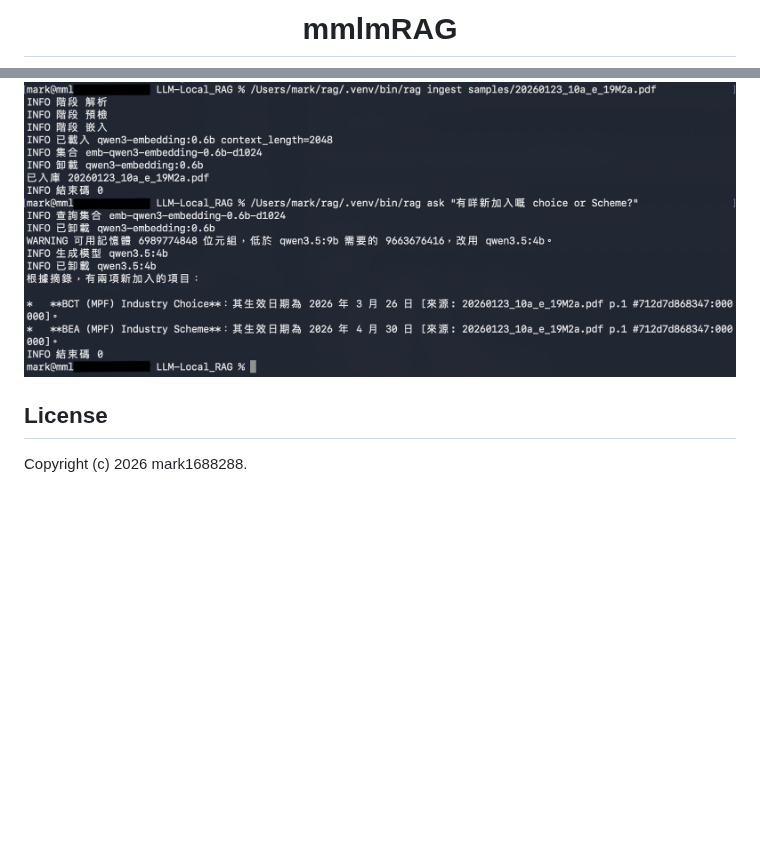
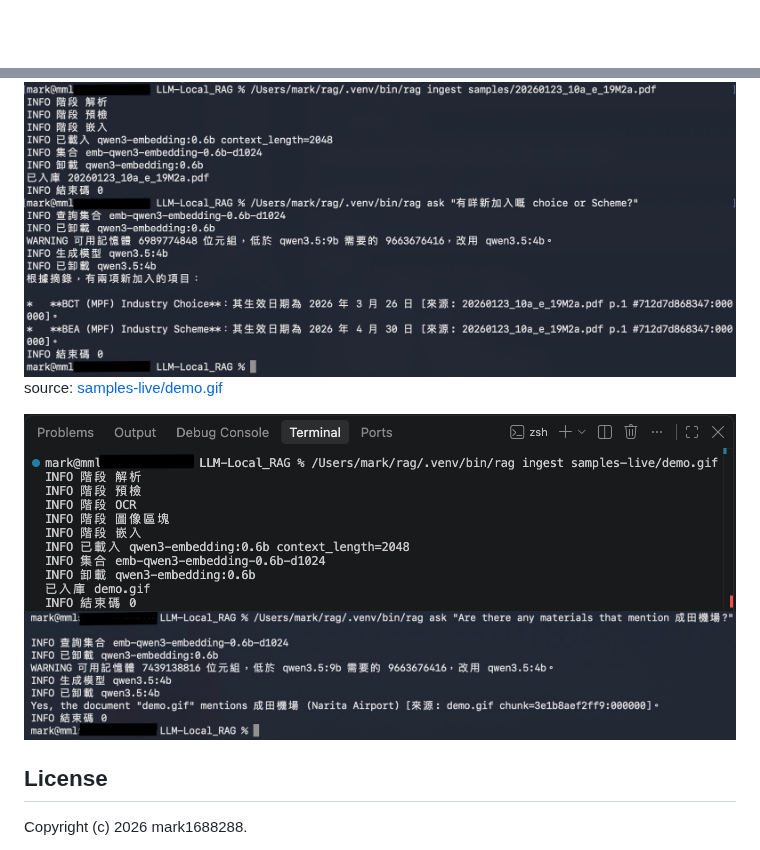
Before and after one commit to mark1688288/mmlmRAG, a Markdown page: README.md, 2 parts joined by grey strips. Rendered like a GitHub page; pictures changed too: imgs/mmlmRAG_LiveDemo-ocr-ask.jpeg (added), imgs/mmlmRAG_LiveDemo-ocr-ingest.jpeg (added); blank space fills up the shorter version.

Commit message:
Add the live OCR demo to the README.
Link samples-live/demo.gif and show the GIF ingest and ask screenshots.
Drop the duplicate heading above the logo.

```diff
--- a/README.md
+++ b/README.md
@@ -1,7 +1,4 @@
 <div align="center">
-
-# mmlmRAG
-
 <img src="imgs/mmlmRAG_logo.jpeg" alt="mmlmRAG" width="720">
 
 mmlmRAG (`ragcli`) is a local mixed-language retrieval-augmented generation command-line tool. The `rag` command reads documents on the local device, embeds them with [Ollama](https://ollama.com), and answers questions from that corpus. Text and vectors stay in a SQLite database and a Chroma index under `data/`.
@@ -140,6 +137,12 @@ pdf source: empf.org.hk - Mandatory Provident Fund Schemes (Specification of Dat
 
 <img src="imgs/mmlmRAG_LiveDemo.jpeg" alt="Ingest a PDF, then ask" width="720">
 
+
+source: [samples-live/demo.gif](samples-live/demo.gif)
+
+<img src="imgs/mmlmRAG_LiveDemo-ocr-ingest.jpeg" alt="Ingest a GIF" width="720">
+<img src="imgs/mmlmRAG_LiveDemo-ocr-ask.jpeg" alt="Ask a GIF" width="720">
+
 ## License
 
 Copyright (c) 2026 mark1688288.
```
Also changed, not shown: 1 other file.
